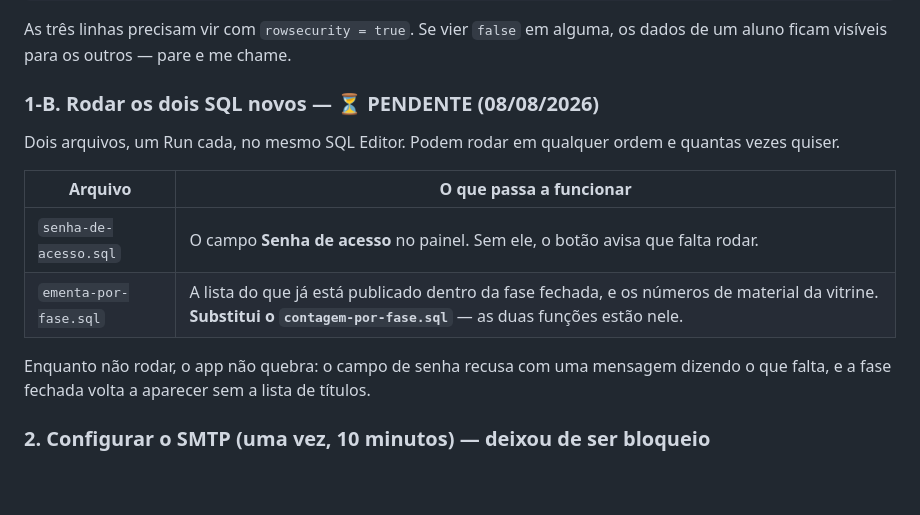
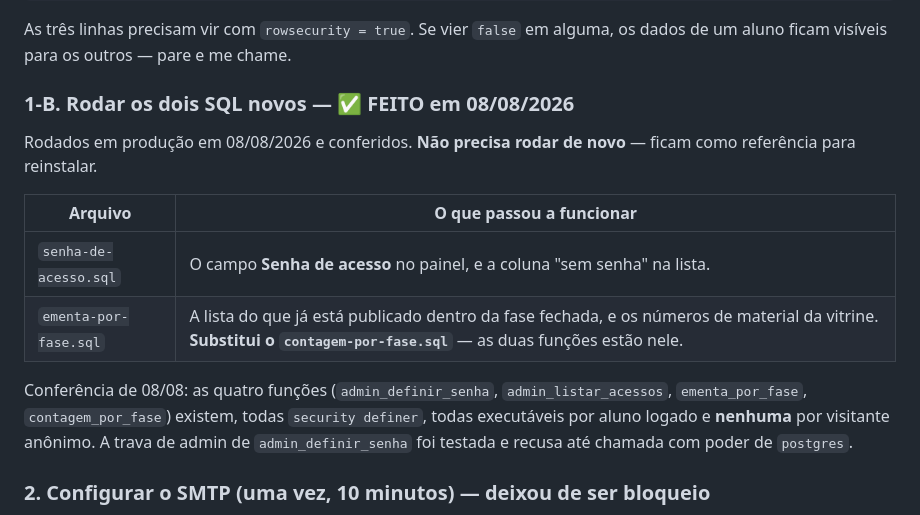
Before and after one commit to lukamoraiss7-a11y/lukana-mentoria-app, a Markdown page: MANUAL.md, the part around the change. Drawn GitHub-style; blank space fills up the shorter version.

Commit message:
Manual: os dois SQL rodaram em producao
Rodados em 08/08/2026 pela API de management do Supabase. As 4 funcoes
conferidas: security definer, aluno logado executa, anonimo nao, e a
trava de admin de `admin_definir_senha` recusa ate chamada com poder de
postgres.

Sai tambem o RODAR-AGORA.sql, que era so um atalho para colar no SQL
Editor e nao serve mais.

Co-Authored-By: Claude Opus 5 <noreply@anthropic.com>

```diff
--- a/MANUAL.md
+++ b/MANUAL.md
@@ -32,18 +32,20 @@ select tablename, rowsecurity from pg_tables
 As três linhas precisam vir com `rowsecurity = true`. Se vier `false` em alguma, os
 dados de um aluno ficam visíveis para os outros — pare e me chame.
 
-### 1-B. Rodar os dois SQL novos — ⏳ **PENDENTE (08/08/2026)**
+### 1-B. Rodar os dois SQL novos — ✅ **FEITO em 08/08/2026**
 
-Dois arquivos, um Run cada, no mesmo SQL Editor. Podem rodar em qualquer ordem e
-quantas vezes quiser.
+Rodados em produção em 08/08/2026 e conferidos. **Não precisa rodar de novo** — ficam
+como referência para reinstalar.
 
-| Arquivo | O que passa a funcionar |
+| Arquivo | O que passou a funcionar |
 |---|---|
-| `senha-de-acesso.sql` | O campo **Senha de acesso** no painel. Sem ele, o botão avisa que falta rodar. |
+| `senha-de-acesso.sql` | O campo **Senha de acesso** no painel, e a coluna "sem senha" na lista. |
 | `ementa-por-fase.sql` | A lista do que já está publicado dentro da fase fechada, e os números de material da vitrine. **Substitui o `contagem-por-fase.sql`** — as duas funções estão nele. |
 
-Enquanto não rodar, o app não quebra: o campo de senha recusa com uma mensagem
-dizendo o que falta, e a fase fechada volta a aparecer sem a lista de títulos.
+Conferência de 08/08: as quatro funções (`admin_definir_senha`, `admin_listar_acessos`,
+`ementa_por_fase`, `contagem_por_fase`) existem, todas `security definer`, todas
+executáveis por aluno logado e **nenhuma** por visitante anônimo. A trava de admin de
+`admin_definir_senha` foi testada e recusa até chamada com poder de `postgres`.
 
 ### 2. Configurar o SMTP (uma vez, 10 minutos) — **deixou de ser bloqueio**
 
```
